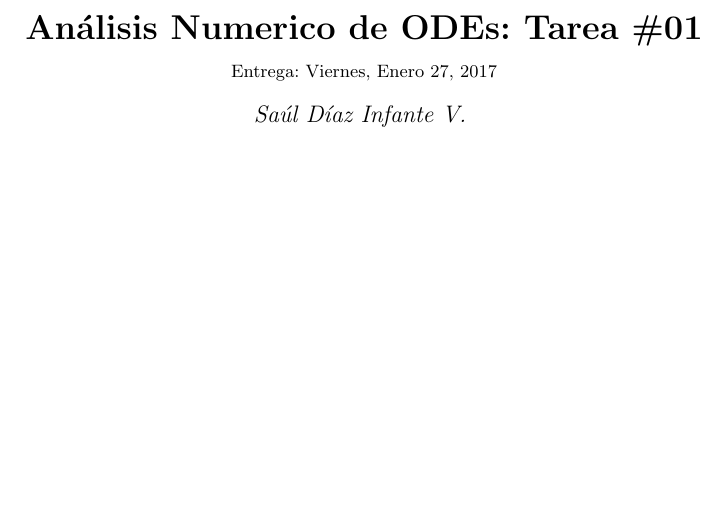
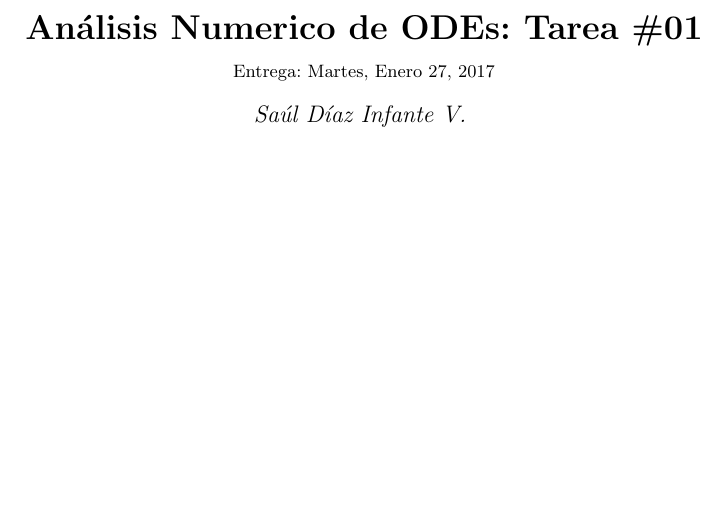
Before and after one commit to SaulDiazInfante/NumericalODEsCourse, a LaTeX problem sheet (HomeWorks/HW01/HW01.tex): part of page 1 of 2, cut so that both start at the same text. Compiled offline with pdfLaTeX.

Commit message:
new date

```diff
--- a/HomeWorks/HW01/HW01.tex
+++ b/HomeWorks/HW01/HW01.tex
@@ -112,7 +112,7 @@
 %	NAME AND CLASS SECTION
 %-------------------------------------------------------------------------------
 \newcommand{\hmwkTitle}{Tarea\ \#01}
-\newcommand{\hmwkDueDate}{Viernes,\ Enero\ 27,\ 2017}
+\newcommand{\hmwkDueDate}{Martes,\ Enero\ 27,\ 2017}
 \newcommand{\hmwkClass}{An\'alisis Numerico de ODEs}
 \newcommand{\hmwkClassTime}{9:00am}
 \newcommand{\hmwkClassInstructor}{Sa\'ul D\'iaz Infante V.}
```
Also changed, not shown: HomeWorks/HW01/HW01.pdf, 4 other files.
